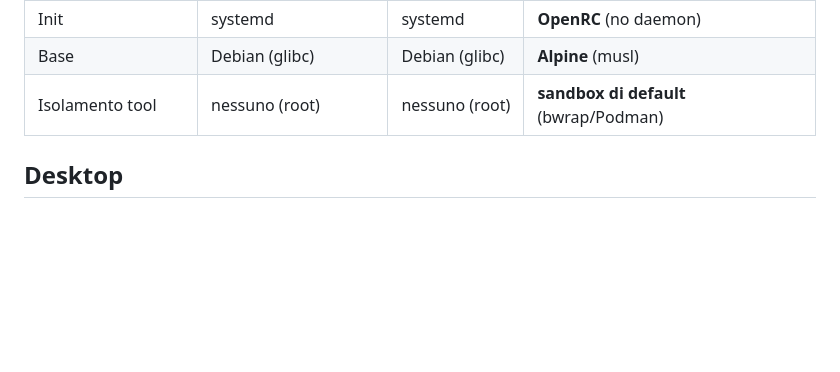
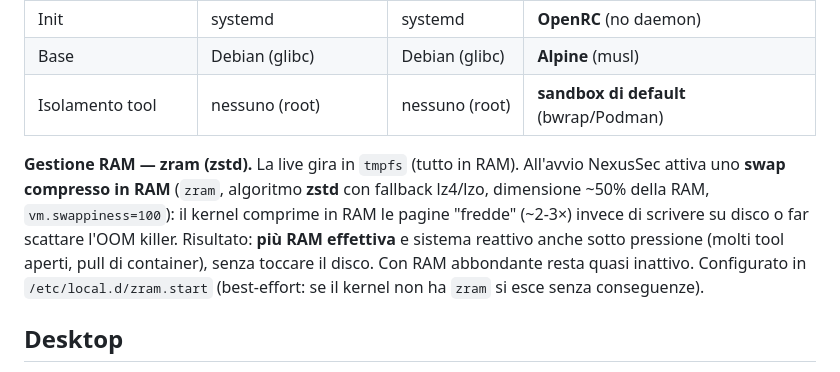
Before and after one commit to RedRider21/NexusSec-OS, a Markdown page: README.md, the part around the change. Drawn GitHub-style; blank space fills up the shorter version.

Commit message:
README: nota su gestione RAM con zram (zstd) nelle specifiche
Co-Authored-By: Claude Opus 4.8 <noreply@anthropic.com>
Claude-Session: https://claude.ai/code/session_019GQ1dnzX96wdVhXqyMqEie

```diff
--- a/README.md
+++ b/README.md
@@ -629,6 +629,15 @@ Legenda metodo: `apk` nativo Alpine · `pip` (pipx) · `ctr` container Podman ·
 | Base | Debian (glibc) | Debian (glibc) | **Alpine** (musl) |
 | Isolamento tool | nessuno (root) | nessuno (root) | **sandbox di default** (bwrap/Podman) |
 
+**Gestione RAM — zram (zstd).** La live gira in `tmpfs` (tutto in RAM). All'avvio
+NexusSec attiva uno **swap compresso in RAM** (`zram`, algoritmo **zstd** con
+fallback lz4/lzo, dimensione ~50% della RAM, `vm.swappiness=100`): il kernel
+comprime in RAM le pagine "fredde" (~2-3×) invece di scrivere su disco o far
+scattare l'OOM killer. Risultato: **più RAM effettiva** e sistema reattivo anche
+sotto pressione (molti tool aperti, pull di container), senza toccare il disco.
+Con RAM abbondante resta quasi inattivo. Configurato in `/etc/local.d/zram.start`
+(best-effort: se il kernel non ha `zram` si esce senza conseguenze).
+
 ## Desktop
 
 - **Openbox** + tema finestre *NexusSec-Core*; avvio via `~/.xinitrc` ->
```
